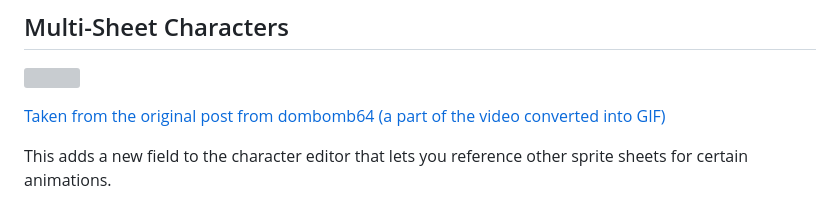
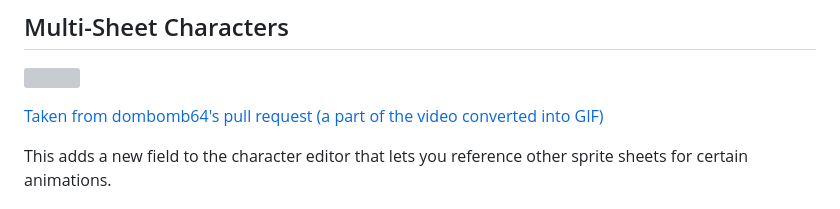
Before and after one commit to DarkWeBareBears69/FNF-KoalaEngine, a Markdown page: README.md, the part around the change. GitHub-like rendering; grey boxes are pictures that could not be loaded.

```diff
--- a/README.md
+++ b/README.md
@@ -61,7 +61,7 @@ Instead of 2 icons, there'll be three icons (losing, normal, winning). And yes,
 
 ![](https://github.com/DarkWeBareBears69/FNF-KoalaEngine/assets/84250565/38a9cdbc-6848-4b96-ac05-9dd7e96f0436)
 
-[Taken from the original post from dombomb64 (a part of the video converted into GIF)](https://github.com/ShadowMario/FNF-PsychEngine/pull/12517)
+[Taken from dombomb64's pull request (a part of the video converted into GIF)](https://github.com/ShadowMario/FNF-PsychEngine/pull/12517)
 
 This adds a new field to the character editor that lets you reference other sprite sheets for certain animations.
 
```
